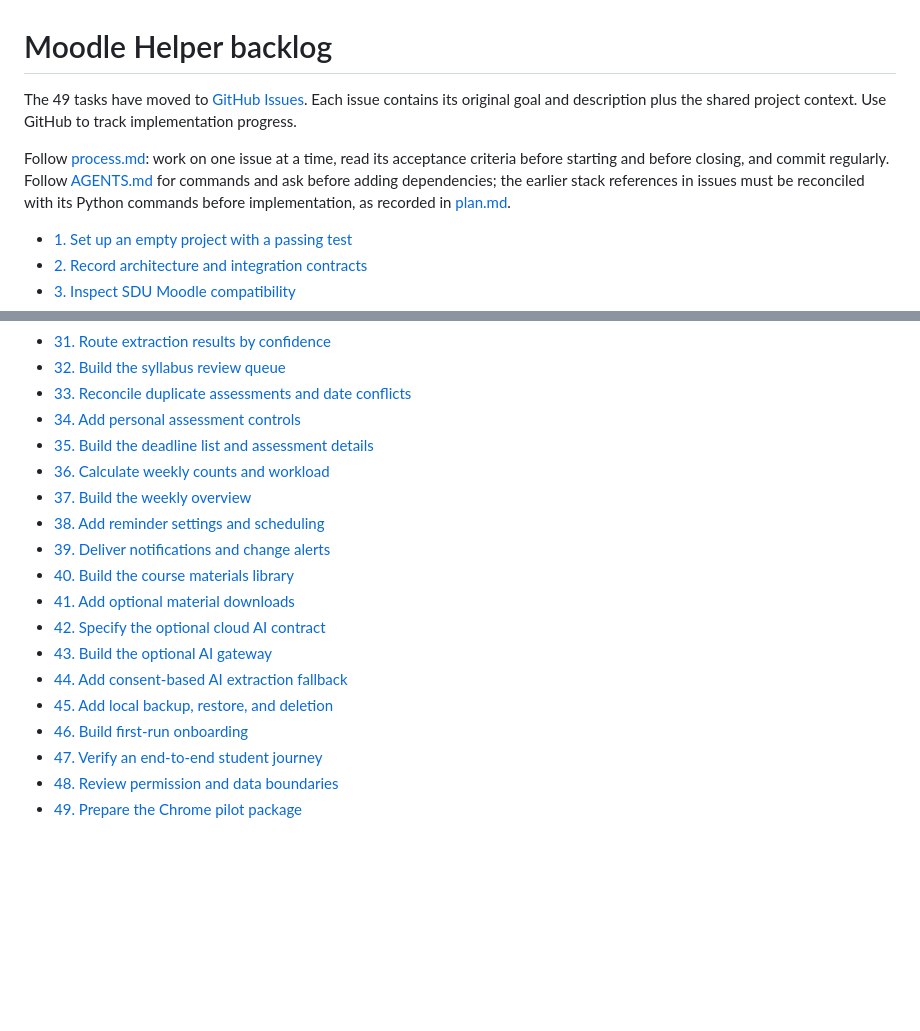
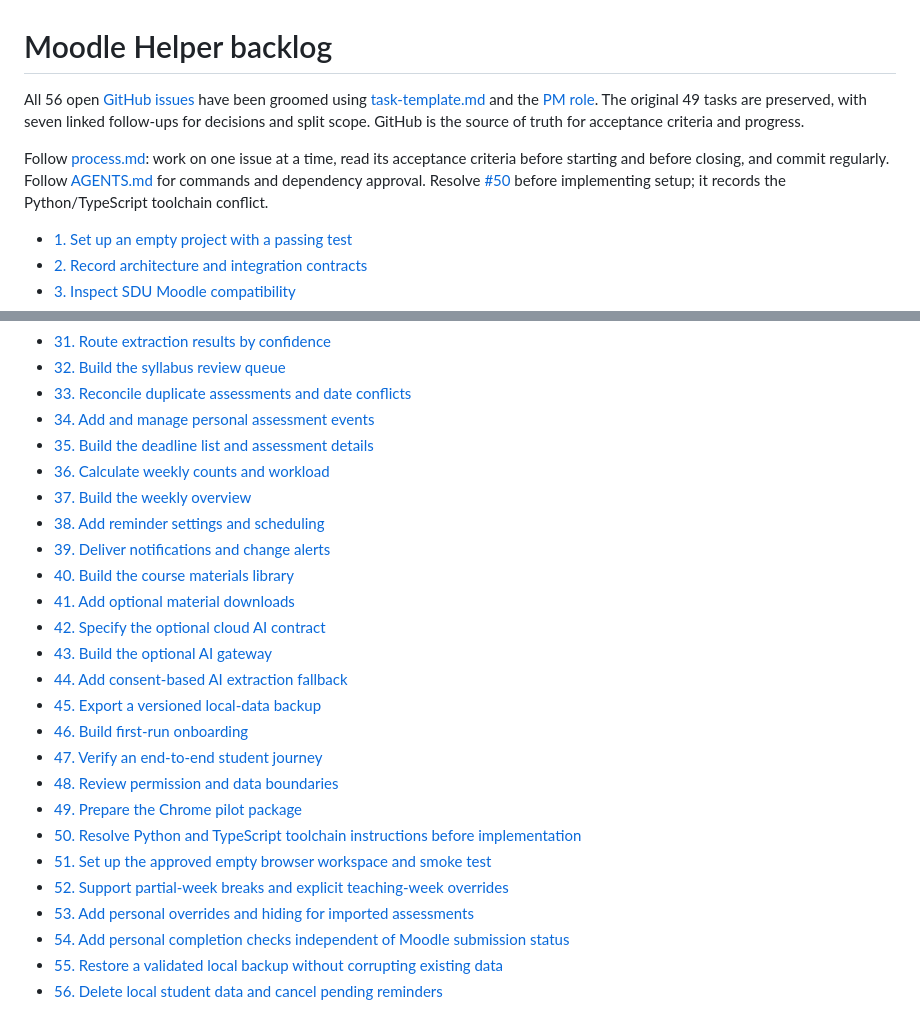
Before and after one commit to Ramung55/MoodleHelper, a Markdown page: _docs/tasks.md, 2 parts joined by grey strips. Drawn GitHub-style; blank space fills up the shorter version.

Commit message:
Record sequential grooming and linked issue follow-ups

```diff
--- a/_docs/tasks.md
+++ b/_docs/tasks.md
@@ -1,8 +1,8 @@
 # Moodle Helper backlog
 
-The 49 tasks have moved to [GitHub Issues](https://github.com/Ramung55/MoodleHelper/issues). Each issue contains its original goal and description plus the shared project context. Use GitHub to track implementation progress.
+All 56 open [GitHub issues](https://github.com/Ramung55/MoodleHelper/issues) have been groomed using [task-template.md](task-template.md) and the [PM role](team/pm.md). The original 49 tasks are preserved, with seven linked follow-ups for decisions and split scope. GitHub is the source of truth for acceptance criteria and progress.
 
-Follow [process.md](process.md): work on one issue at a time, read its acceptance criteria before starting and before closing, and commit regularly. Follow [AGENTS.md](../AGENTS.md) for commands and ask before adding dependencies; the earlier stack references in issues must be reconciled with its Python commands before implementation, as recorded in [plan.md](plan.md).
+Follow [process.md](process.md): work on one issue at a time, read its acceptance criteria before starting and before closing, and commit regularly. Follow [AGENTS.md](../AGENTS.md) for commands and dependency approval. Resolve [#50](https://github.com/Ramung55/MoodleHelper/issues/50) before implementing setup; it records the Python/TypeScript toolchain conflict.
 
 - [1. Set up an empty project with a passing test](https://github.com/Ramung55/MoodleHelper/issues/1)
 - [2. Record architecture and integration contracts](https://github.com/Ramung55/MoodleHelper/issues/2)
@@ -37,7 +37,7 @@ Follow [process.md](process.md): work on one issue at a time, read its acceptanc
 - [31. Route extraction results by confidence](https://github.com/Ramung55/MoodleHelper/issues/31)
 - [32. Build the syllabus review queue](https://github.com/Ramung55/MoodleHelper/issues/32)
 - [33. Reconcile duplicate assessments and date conflicts](https://github.com/Ramung55/MoodleHelper/issues/33)
-- [34. Add personal assessment controls](https://github.com/Ramung55/MoodleHelper/issues/34)
+- [34. Add and manage personal assessment events](https://github.com/Ramung55/MoodleHelper/issues/34)
 - [35. Build the deadline list and assessment details](https://github.com/Ramung55/MoodleHelper/issues/35)
 - [36. Calculate weekly counts and workload](https://github.com/Ramung55/MoodleHelper/issues/36)
 - [37. Build the weekly overview](https://github.com/Ramung55/MoodleHelper/issues/37)
@@ -48,8 +48,15 @@ Follow [process.md](process.md): work on one issue at a time, read its acceptanc
 - [42. Specify the optional cloud AI contract](https://github.com/Ramung55/MoodleHelper/issues/42)
 - [43. Build the optional AI gateway](https://github.com/Ramung55/MoodleHelper/issues/43)
 - [44. Add consent-based AI extraction fallback](https://github.com/Ramung55/MoodleHelper/issues/44)
-- [45. Add local backup, restore, and deletion](https://github.com/Ramung55/MoodleHelper/issues/45)
+- [45. Export a versioned local-data backup](https://github.com/Ramung55/MoodleHelper/issues/45)
 - [46. Build first-run onboarding](https://github.com/Ramung55/MoodleHelper/issues/46)
 - [47. Verify an end-to-end student journey](https://github.com/Ramung55/MoodleHelper/issues/47)
 - [48. Review permission and data boundaries](https://github.com/Ramung55/MoodleHelper/issues/48)
 - [49. Prepare the Chrome pilot package](https://github.com/Ramung55/MoodleHelper/issues/49)
+- [50. Resolve Python and TypeScript toolchain instructions before implementation](https://github.com/Ramung55/MoodleHelper/issues/50)
+- [51. Set up the approved empty browser workspace and smoke test](https://github.com/Ramung55/MoodleHelper/issues/51)
+- [52. Support partial-week breaks and explicit teaching-week overrides](https://github.com/Ramung55/MoodleHelper/issues/52)
+- [53. Add personal overrides and hiding for imported assessments](https://github.com/Ramung55/MoodleHelper/issues/53)
+- [54. Add personal completion checks independent of Moodle submission status](https://github.com/Ramung55/MoodleHelper/issues/54)
+- [55. Restore a validated local backup without corrupting existing data](https://github.com/Ramung55/MoodleHelper/issues/55)
+- [56. Delete local student data and cancel pending reminders](https://github.com/Ramung55/MoodleHelper/issues/56)
```
Also changed, not shown: _docs/grooming.md (added, +21 -0 lines), _docs/plan.md (+4 -2 lines).
